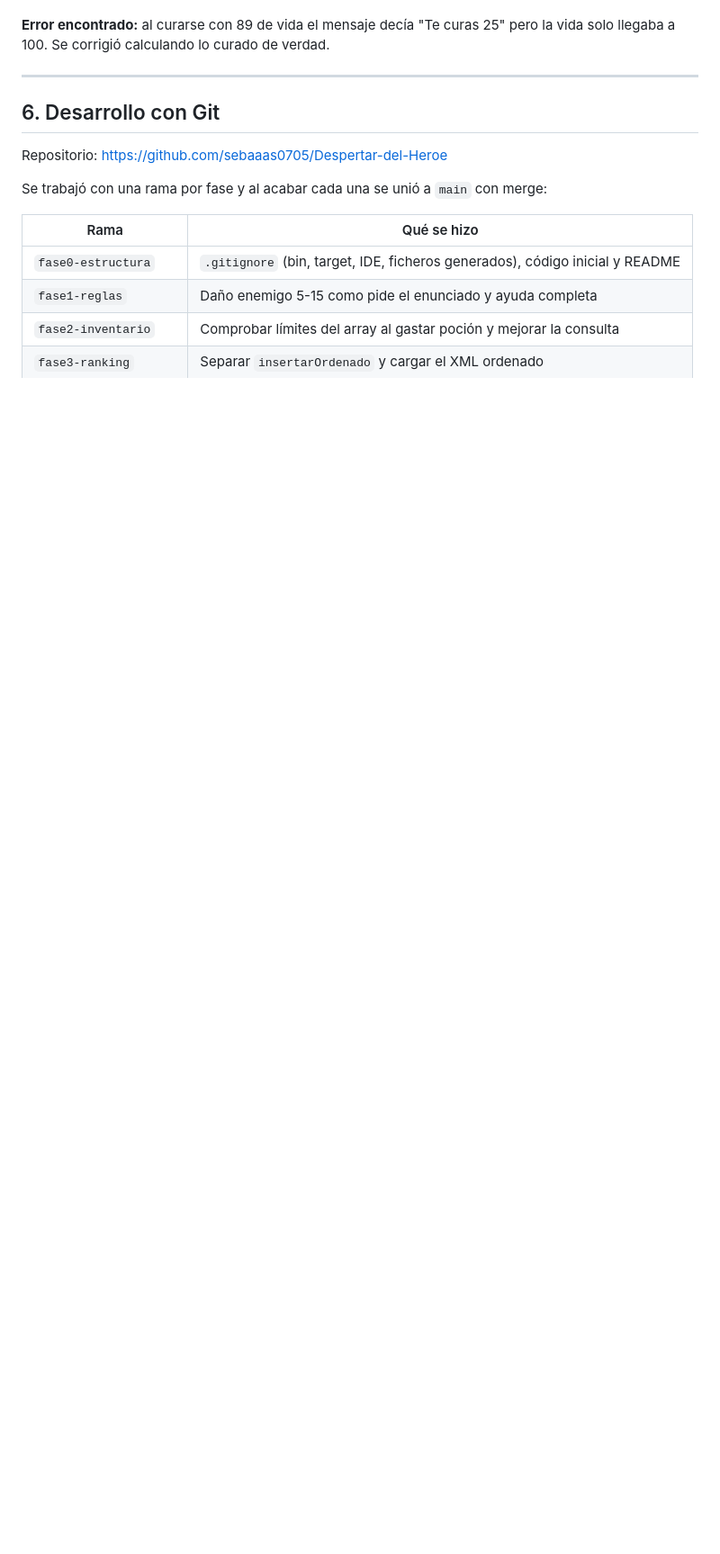
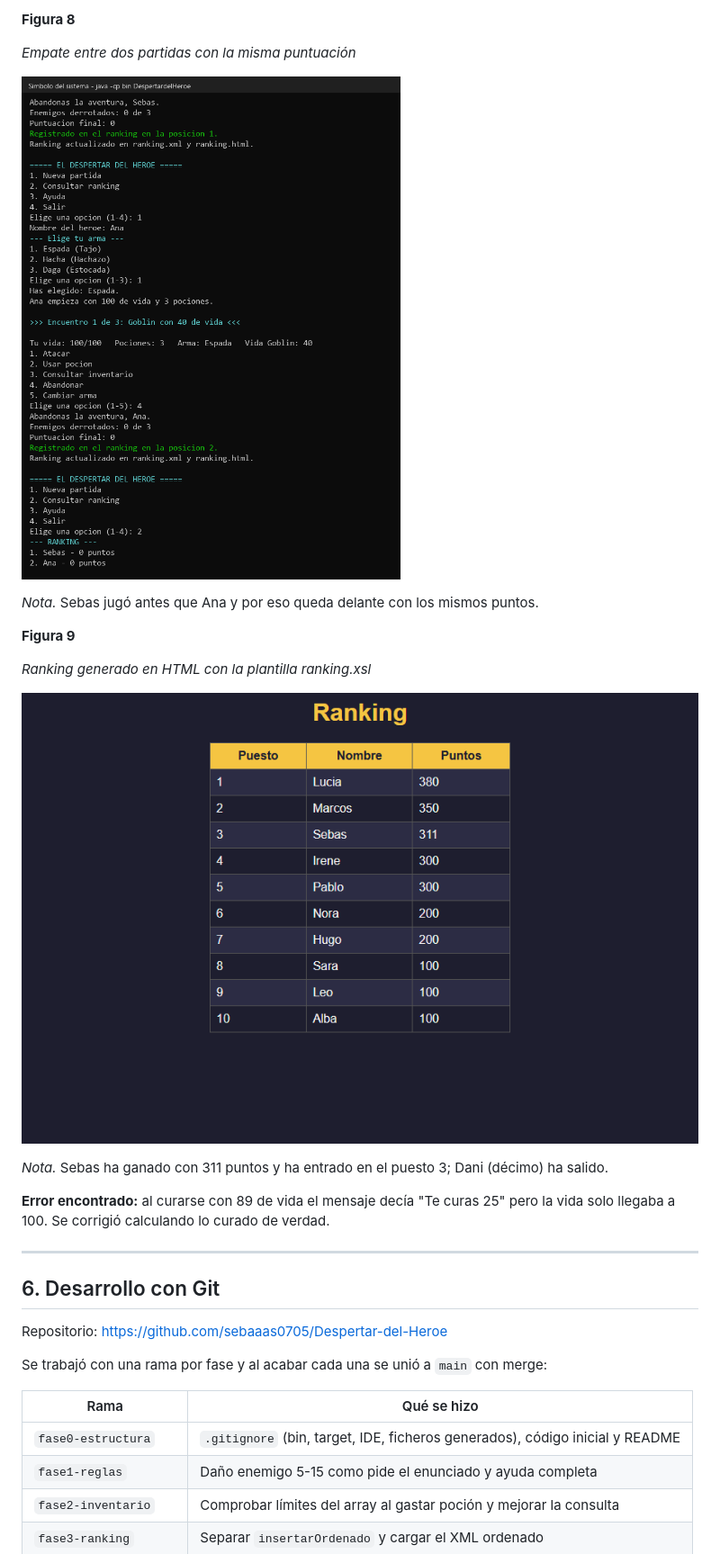
Before and after one commit to sebaaas0705/Despertar-del-Heroe, a Markdown page: docs/MEMORIA.md, the part around one of its changes. Shown at 90% size. GitHub-like rendering; blank space fills up the shorter version.

```diff
--- a/docs/MEMORIA.md
+++ b/docs/MEMORIA.md
@@ -238,3 +293,18 @@ comprobó que los golpes estén en su rango y que se cumplan las reglas.
+**Figura 8**
+
+*Empate entre dos partidas con la misma puntuación*
+
+![Figura 8](capturas/08_empate.png)
+
+*Nota.* Sebas jugó antes que Ana y por eso queda delante con los mismos puntos.
+
+**Figura 9**
+
+*Ranking generado en HTML con la plantilla ranking.xsl*
+
+![Figura 9](capturas/09_ranking_html.png)
+
+*Nota.* Sebas ha ganado con 311 puntos y ha entrado en el puesto 3; Dani (décimo) ha salido.
 
 **Error encontrado:** al curarse con 89 de vida el mensaje decía "Te curas 25"
 pero la vida solo llegaba a 100. Se corrigió calculando lo curado de verdad.
```
Also changed, not shown: other parts of docs/MEMORIA.md (+75 -7 lines), docs/capturas/10_historial_git.png (added), 3 other files.
